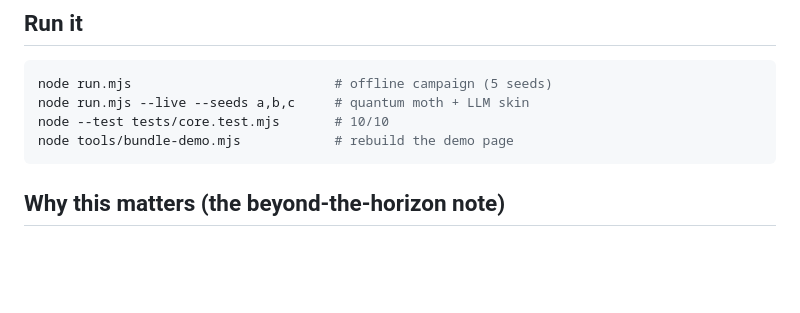
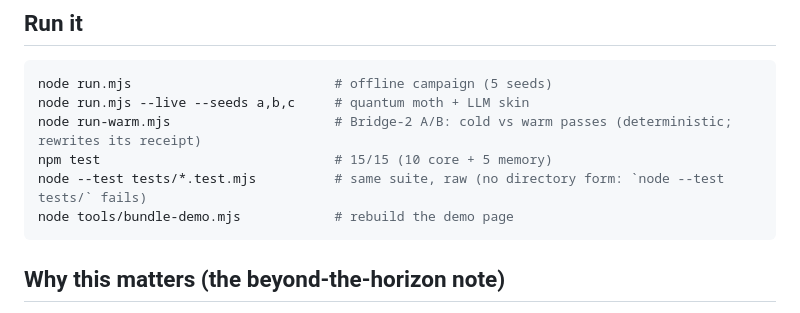
Before and after one commit to SuperInstance/unspoken-resonance, a Markdown page: README.md, the part around the change. Rendered like a GitHub page; blank space fills up the shorter version.

Commit message:
README: Run it now covers both suites (15/15 via npm test / glob form) + run-warm.mjs; directory-form test command removed

````diff
--- a/README.md
+++ b/README.md
@@ -74,7 +74,9 @@ One spoken call each; ~15-30 silent nudges each.
 ```bash
 node run.mjs                          # offline campaign (5 seeds)
 node run.mjs --live --seeds a,b,c     # quantum moth + LLM skin
-node --test tests/core.test.mjs       # 10/10
+node run-warm.mjs                     # Bridge-2 A/B: cold vs warm passes (deterministic; rewrites its receipt)
+npm test                              # 15/15 (10 core + 5 memory)
+node --test tests/*.test.mjs          # same suite, raw (no directory form: `node --test tests/` fails)
 node tools/bundle-demo.mjs            # rebuild the demo page
 ```
 
````
